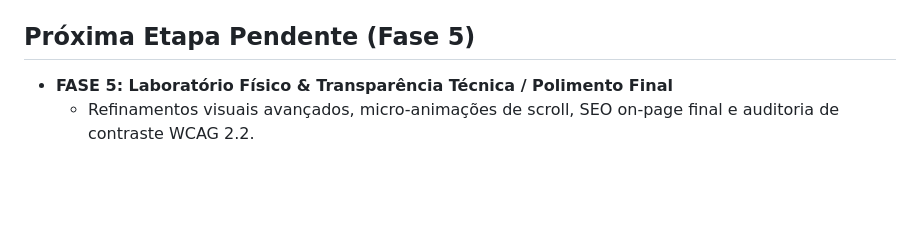
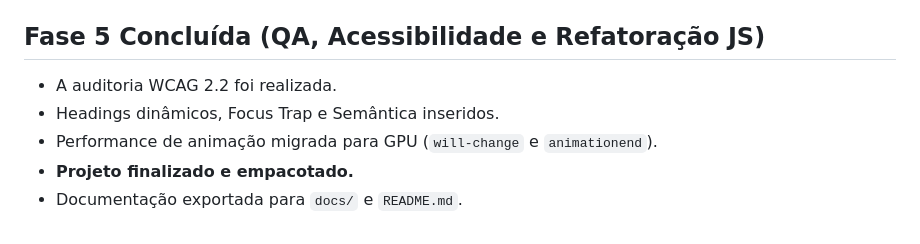
Before and after one commit to Gmatheusux/tech-prevent, a Markdown page: ActiveContext.md, the part around the change. Drawn GitHub-style; blank space fills up the shorter version.

Commit message:
docs(handoff): pacote final de documentacao com qa audit e readme

```diff
--- a/ActiveContext.md
+++ b/ActiveContext.md
@@ -39,6 +39,9 @@
 - **Footer Institucional Completo:** Links de navegação ancorada, dados de contato e cobertura em todo o RJ.
 - **Servidor Ativo e Validado:** `http://localhost:8080` rodando com resposta HTTP 200.
 
-## Próxima Etapa Pendente (Fase 5)
-- **FASE 5: Laboratório Físico & Transparência Técnica / Polimento Final**
-  - Refinamentos visuais avançados, micro-animações de scroll, SEO on-page final e auditoria de contraste WCAG 2.2.
+## Fase 5 Concluída (QA, Acessibilidade e Refatoração JS)
+- A auditoria WCAG 2.2 foi realizada.
+- Headings dinâmicos, Focus Trap e Semântica inseridos.
+- Performance de animação migrada para GPU (`will-change` e `animationend`).
+- **Projeto finalizado e empacotado.**
+- Documentação exportada para `docs/` e `README.md`.
```
Also changed, not shown: README.md (added, +44 -0 lines), docs/QA_AUDIT_HANDOFF.md (added, +24 -0 lines).
